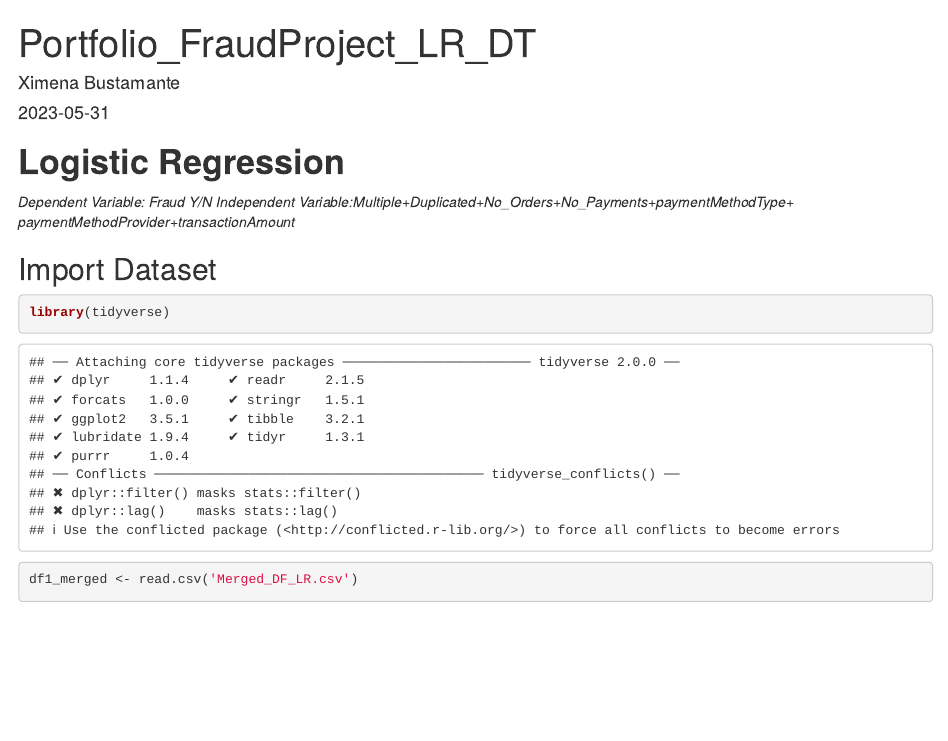
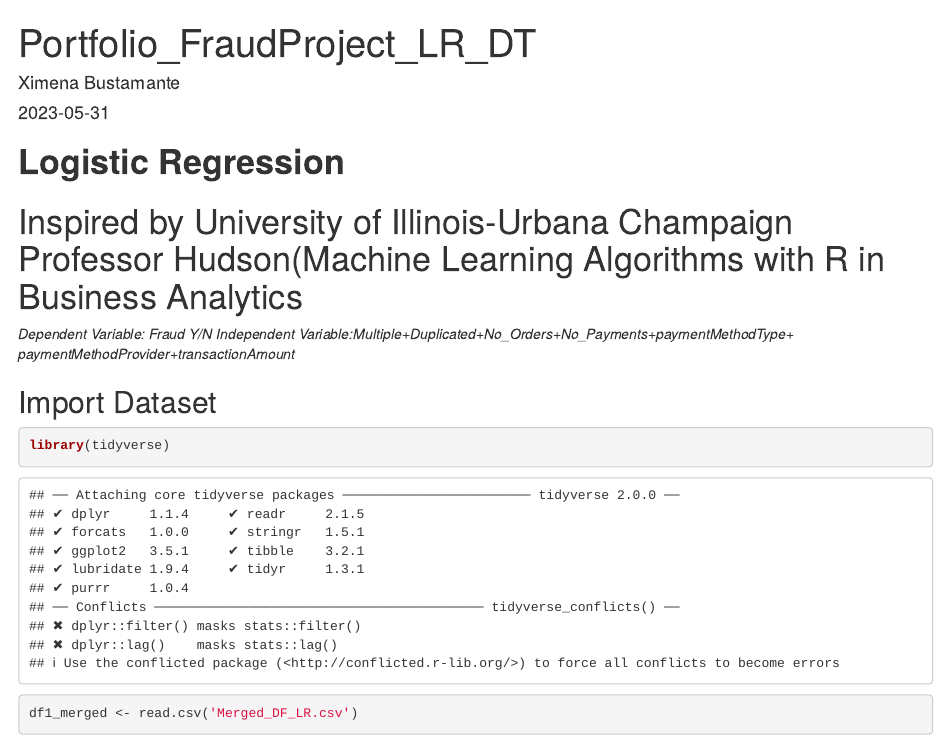
Before and after one commit to xbustamante/PortfolioProject_Covid, an R Markdown document (Portfolio_FraudProject_LR_DT.Rmd): the page in a window 1100 px wide, from its top. Rendered offline with R 4.5, knitr and Pandoc, with nearby package versions; some code elsewhere in the file could not run offline.

Commit message:
Update Portfolio_FraudProject_LR_DT.Rmd

````diff
--- a/Portfolio_FraudProject_LR_DT.Rmd
+++ b/Portfolio_FraudProject_LR_DT.Rmd
@@ -9,7 +9,7 @@ output: html_document
 ```{r setup, include=FALSE}
 knitr::opts_chunk$set(echo = TRUE)
 ```
-
+# Inspired by University of Illinois-Urbana Champaign Professor Hudson(Machine Learning Algorithms with R in Business Analytics
 *Dependent Variable: Fraud Y/N*
 *Independent Variable:Multiple+Duplicated+No_Orders+No_Payments+paymentMethodType+ paymentMethodProvider+transactionAmount*
 
````
